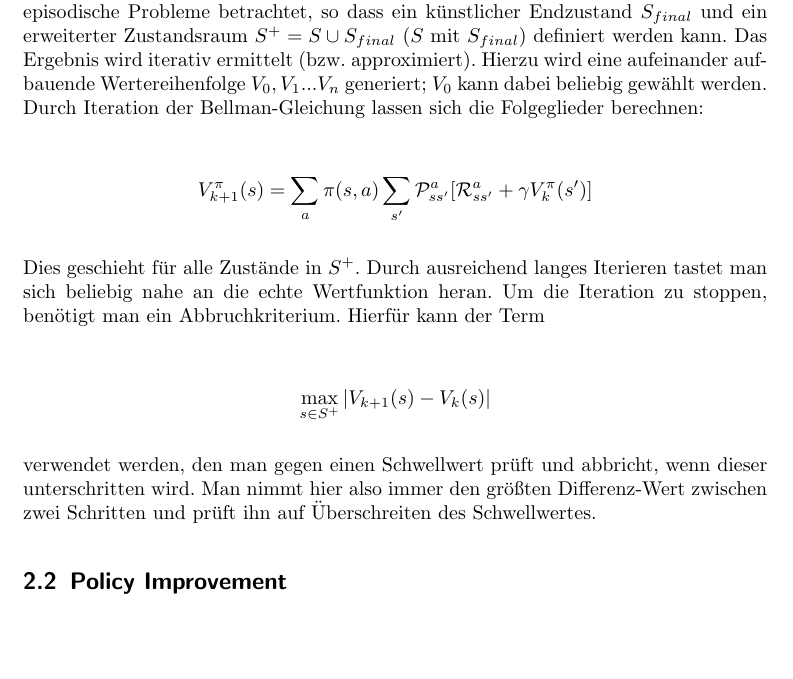
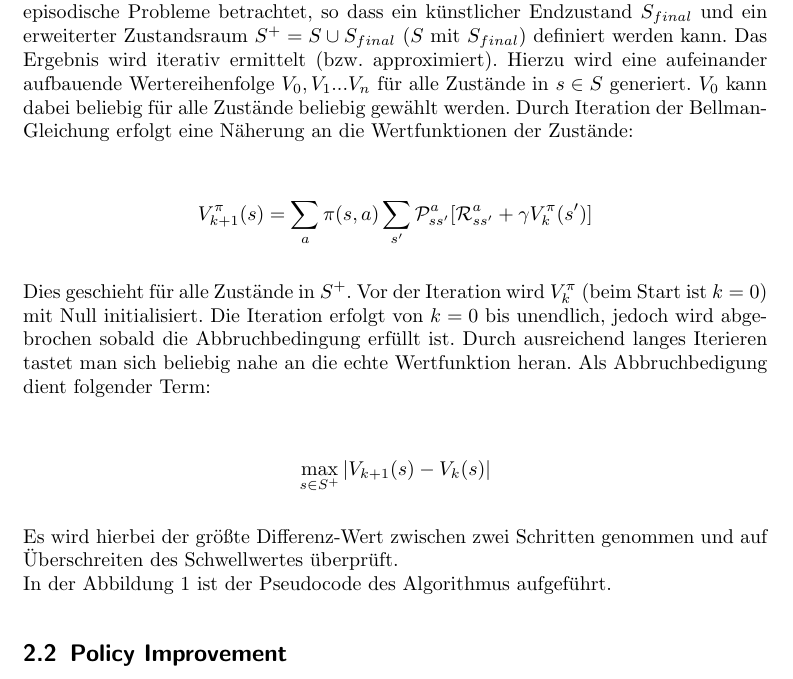
Before and after one commit to MyersGer/TT2POL, a LaTeX document (Bericht.tex): part of page 3 of 6, cut so that both start at the same text, the shorter picture padded with empty space. Compiled offline with pdfLaTeX; an older LaTeX class or package is replaced by its successor.

Commit message:
Strategie-Evaluation überarbeitet

```diff
--- a/Bericht.tex
+++ b/Bericht.tex
@@ -73,17 +73,18 @@ Die Voraussetzung, um dynamische Programmierung anwenden zu können ist ein voll
 Somit sind $\mathcal{P}^{a}_{ss'}$ und $\mathcal{R}^{a}_{ss'}$ bekannt und müssen nicht erst durch Erfahrungen geschätzt werden.
 
 \subsection{Policy Evaluation}
-Policy Evaluation beschreibt die Berechnung von Zustandswerten bezüglich einer gegebenen Strategie (Policy) entsprechend der Bellman-Gleichung. Es werden für eine gegebene Strategie $\pi$ die zugehörigen Wertefunktionen $V^{\pi}$ berechnet. Dabei werden episodische Probleme betrachtet, so dass ein künstlicher Endzustand $S_{final}$  und ein erweiterter Zustandsraum $S^+=S\cup{S_{final}}$ ($S$ mit $S_{final}$) definiert werden kann. Das Ergebnis wird iterativ ermittelt (bzw. approximiert). Hierzu wird eine aufeinander aufbauende Wertereihenfolge $V_0, V_1 ... V_n$ generiert; $V_0$ kann dabei beliebig gewählt werden. Durch Iteration der Bellman-Gleichung lassen sich die Folgeglieder berechnen:
+Policy Evaluation beschreibt die Berechnung von Zustandswerten bezüglich einer gegebenen Strategie (Policy) entsprechend der Bellman-Gleichung. Es werden für eine gegebene Strategie $\pi$ die zugehörigen Wertefunktionen $V^{\pi}$ berechnet. Dabei werden episodische Probleme betrachtet, so dass ein künstlicher Endzustand $S_{final}$  und ein erweiterter Zustandsraum $S^+=S\cup{S_{final}}$ ($S$ mit $S_{final}$) definiert werden kann. Das Ergebnis wird iterativ ermittelt (bzw. approximiert). Hierzu wird eine aufeinander aufbauende Wertereihenfolge $V_0, V_1 ... V_n$ für alle Zustände in $s \in S$ generiert. $V_0$ kann dabei beliebig für alle Zustände beliebig gewählt werden. Durch Iteration der Bellman-Gleichung erfolgt eine Näherung an die Wertfunktionen der Zustände:
 
 \begin{align*}
 V^\pi_{k+1}(s) = \sum\limits_{a} \pi(s,a) \sum\limits_{s'}\mathcal{P}^a_{ss'}[\mathcal{R}^a_{ss'}+\gamma V^\pi_k(s')]
 \end{align*}
 
-Dies geschieht für alle Zustände in $S^+$. Durch ausreichend langes Iterieren tastet man sich beliebig nahe an die echte Wertfunktion heran. Um die Iteration zu stoppen, benötigt man ein Abbruchkriterium. Hierfür kann der Term
+Dies geschieht für alle Zustände in $S^+$. Vor der Iteration wird $V^\pi_k$  (beim Start ist $k=0$) mit Null initialisiert. Die Iteration erfolgt von $k=0$ bis unendlich, jedoch wird abgebrochen sobald die  Abbruchbedingung erfüllt ist. Durch ausreichend langes Iterieren tastet man sich beliebig nahe an die echte Wertfunktion heran. Als Abbruchbedigung dient folgender Term:
 
 \begin{align*}
 \max\limits_{s\in S^+} |V_{k+1}(s)-V_k(s)|
 \end{align*}
 
-verwendet werden, den man gegen einen Schwellwert prüft und abbricht, wenn dieser unterschritten wird. Man nimmt hier also immer den größten Differenz-Wert zwischen zwei Schritten und prüft ihn auf Überschreiten des Schwellwertes.
+Es wird hierbei der größte Differenz-Wert zwischen zwei Schritten genommen und  auf Überschreiten des Schwellwertes überprüft.\\
+In der Abbildung \ref{fig:policyevaluation} ist der Pseudocode des Algorithmus aufgeführt.
 
```
Also changed, not shown: Grafiken/21pe.png (added), Bericht.tex (6 more changed lines).
